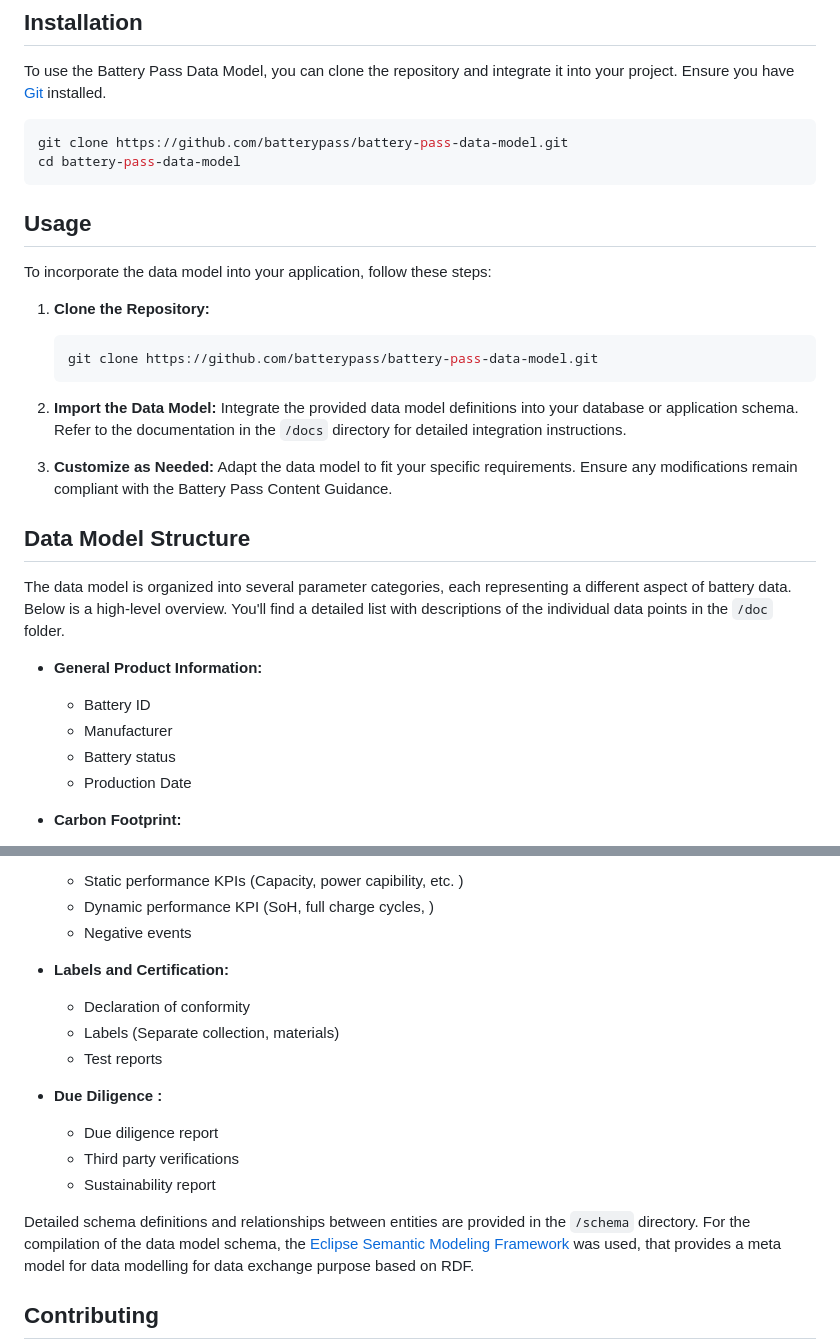
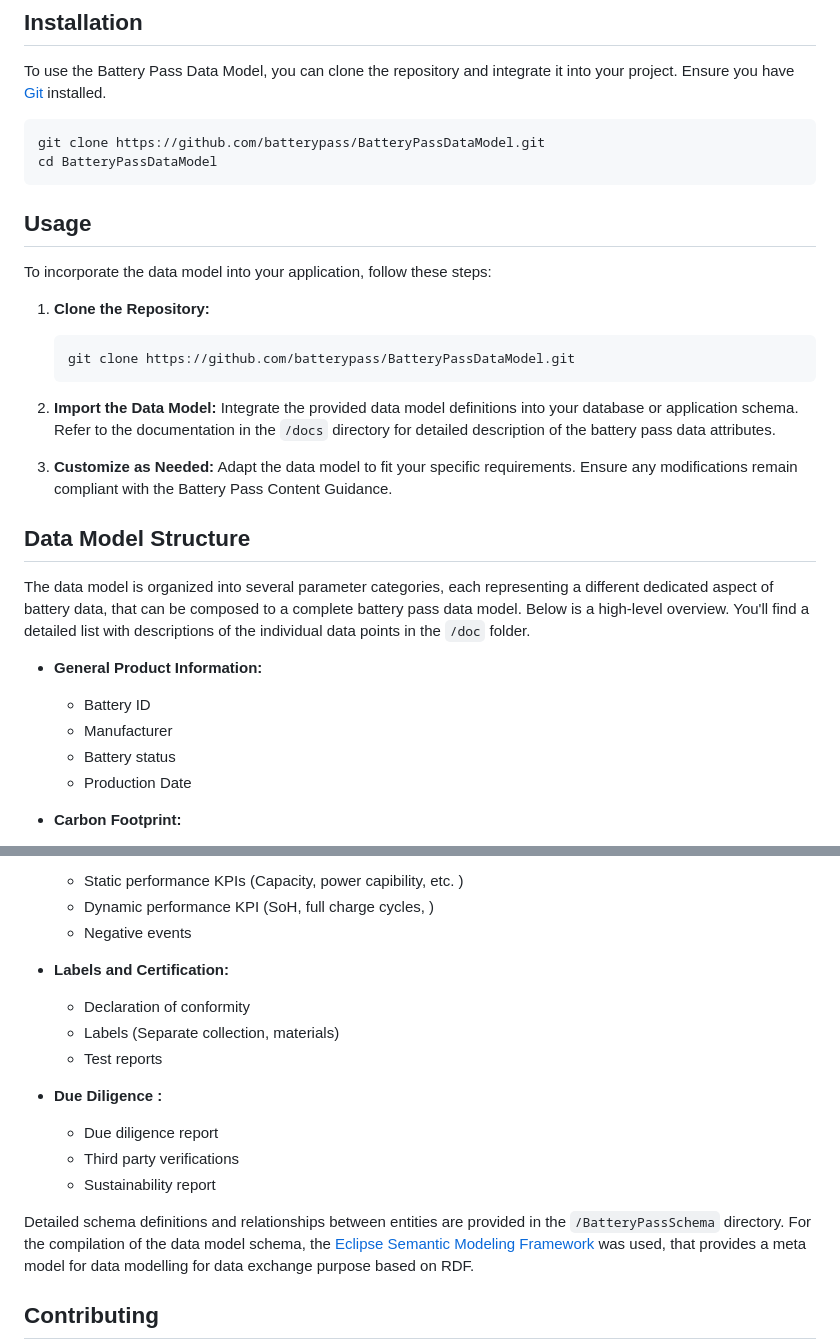
Before and after one commit to kalharakeh/BatteryPassDataModel, a Markdown page: README.md, 2 parts joined by grey strips. Drawn GitHub-style.

Commit message:
no message

````diff
--- a/README.md
+++ b/README.md
@@ -30,8 +30,8 @@ The Battery Pass Data Model is designed to facilitate the digital representation
 To use the Battery Pass Data Model, you can clone the repository and integrate it into your project. Ensure you have [Git](https://git-scm.com/) installed.
 
 ```bash
-git clone https://github.com/batterypass/battery-pass-data-model.git
-cd battery-pass-data-model
+git clone https://github.com/batterypass/BatteryPassDataModel.git
+cd BatteryPassDataModel
 ```
 
 ## Usage
@@ -39,24 +39,23 @@ To incorporate the data model into your application, follow these steps:
 
 1. **Clone the Repository:**
    ```bash
-   git clone https://github.com/batterypass/battery-pass-data-model.git
+   git clone https://github.com/batterypass/BatteryPassDataModel.git
    ```
 
 2. **Import the Data Model:**
-   Integrate the provided data model definitions into your database or application schema. Refer to the documentation in the `/docs` directory for detailed integration instructions.
+   Integrate the provided data model definitions into your database or application schema. Refer to the documentation in the `/docs` directory for detailed description of the battery pass data attributes.
 
 3. **Customize as Needed:**
    Adapt the data model to fit your specific requirements. Ensure any modifications remain compliant with the Battery Pass Content Guidance.
 
 ## Data Model Structure
-The data model is organized into several parameter categories, each representing a different aspect of battery data. Below is a high-level overview. You'll find a detailed list with descriptions of the individual data points in the `/doc` folder.
+The data model is organized into several parameter categories, each representing a different dedicated aspect of battery data, that can be composed to a complete battery pass data model. Below is a high-level overview. You'll find a detailed list with descriptions of the individual data points in the `/doc` folder.
 
 - **General Product Information:**
   - Battery ID
   - Manufacturer
   - Battery status
   - Production Date
-
 
 - **Carbon Footprint:**
   - Battery Carbon footprint
@@ -78,7 +77,6 @@ The data model is organized into several parameter categories, each representing
   - Dynamic performance KPI (SoH, full charge cycles, )
   - Negative events
 
-
 - **Labels and Certification:**
   - Declaration of conformity
   - Labels (Separate collection, materials)
@@ -89,7 +87,7 @@ The data model is organized into several parameter categories, each representing
   - Third party verifications
   - Sustainability report
 
-Detailed schema definitions and relationships between entities are provided in the `/schema` directory.
+Detailed schema definitions and relationships between entities are provided in the `/BatteryPassSchema` directory.
 For the compilation of the data model schema, the [Eclipse Semantic Modeling Framework](https://eclipse-esmf.github.io/esmf-documentation/index.html) was used, that provides a meta model for data modelling for data exchange purpose based on RDF.
 
 
````
Also changed, not shown: other parts of README.md (+1 -1 lines).
